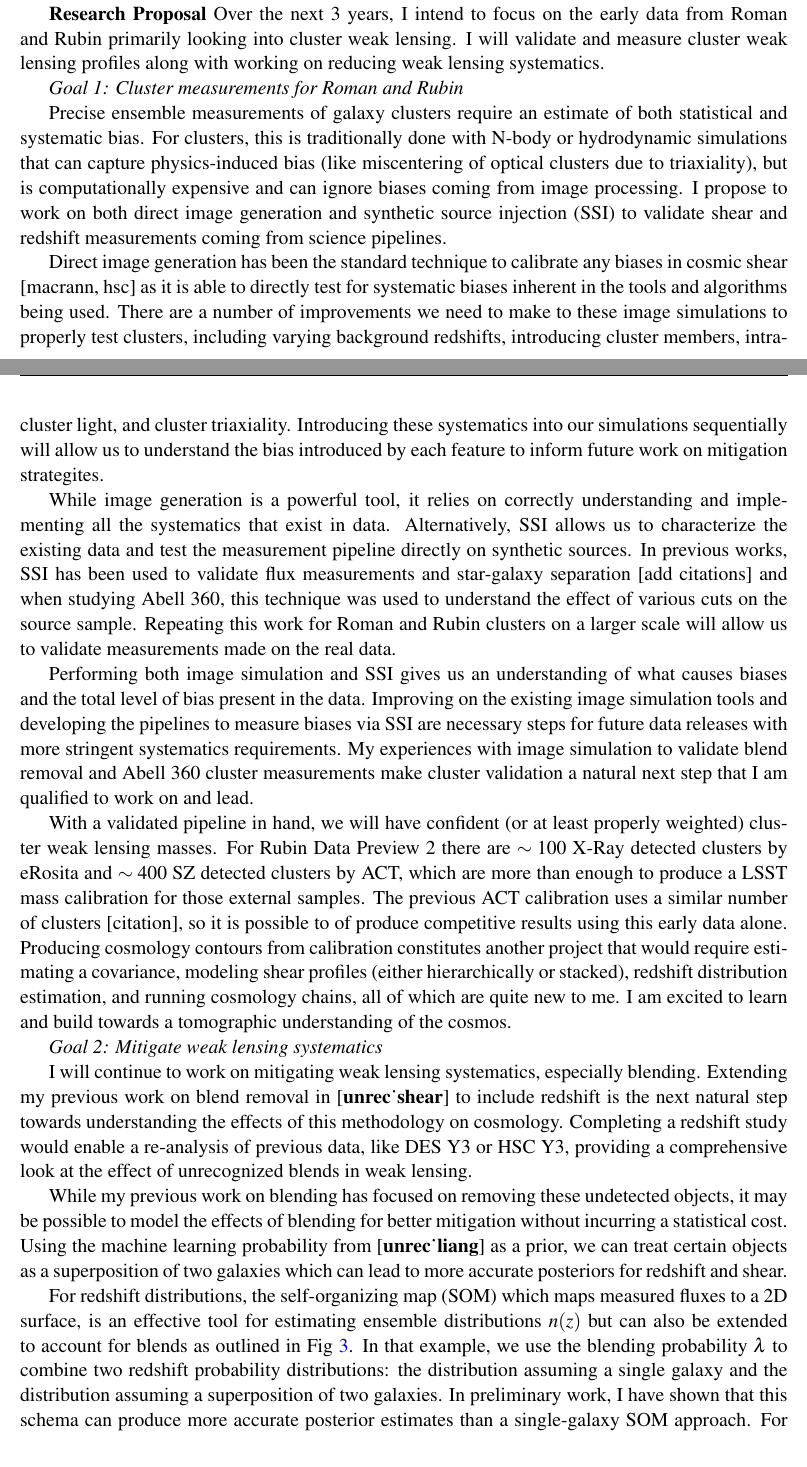
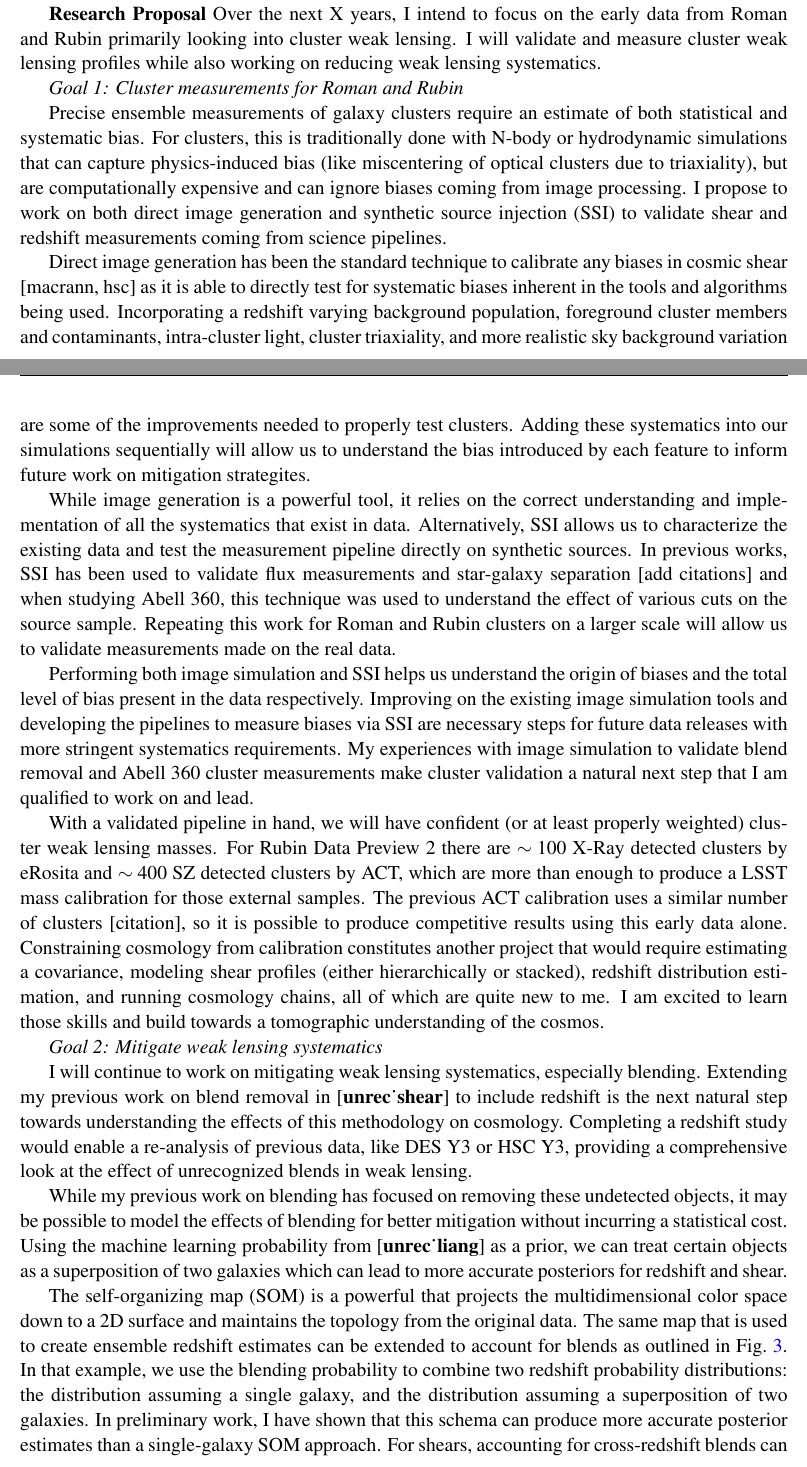
Before and after one commit to pecom/Postdoc-Application, a LaTeX document (main.tex): two parts of pages 2 and 3 of 4, joined at a grey line, cut so that both start at the same text. Compiled offline with pdfLaTeX.

Commit message:
typos and small edits

```diff
--- a/main.tex
+++ b/main.tex
@@ -129,21 +129,21 @@ The combination of AnaCal and RAIL is currently being used for HSC Year 6 cosmic
 Along the way I have developed new weak lensing mitigation strategies \cite{unrec_liang, unrec_shear}, produced some of the first weak lensing results from Rubin \cite{a360}, and have a familiarity with the cutting edge tools used in cosmological analysis \cite{edfs}.
 Building on those skills and learning more about clusters is my main goal during this postdoc.
 
-\textbf{Research Proposal} Over the next 3 years, I intend to focus on the early data from Roman and Rubin primarily looking into cluster weak lensing.
-I will validate and measure cluster weak lensing profiles along with working on reducing weak lensing systematics.
+\textbf{Research Proposal} Over the next X years, I intend to focus on the early data from Roman and Rubin primarily looking into cluster weak lensing.
+I will validate and measure cluster weak lensing profiles while also working on reducing weak lensing systematics.
 
 \textit{Goal 1: Cluster measurements for Roman and Rubin}
 
 %Clusters are an ideal testing ground for shear and photometric redshifts as they tend to have clear signals that can be measured even with only one cluster for both shear and photo-zs.
 Precise ensemble measurements of galaxy clusters require an estimate of both statistical and systematic bias.
-For clusters, this is traditionally done with N-body or hydrodynamic simulations that can capture physics-induced bias (like miscentering of optical clusters due to triaxiality), but is computationally expensive and can ignore biases coming from image processing.
+For clusters, this is traditionally done with N-body or hydrodynamic simulations that can capture physics-induced bias (like miscentering of optical clusters due to triaxiality), but are computationally expensive and can ignore biases coming from image processing.
 I propose to work on both direct image generation and synthetic source injection (SSI) to validate shear and redshift measurements coming from science pipelines.
 
 Direct image generation has been the standard technique to calibrate any biases in cosmic shear [macrann, hsc] as it is able to directly test for systematic biases inherent in the tools and algorithms being used.
-There are a number of improvements we need to make to these image simulations to properly test clusters, including varying background redshifts, introducing cluster members, intra-cluster light, and cluster triaxiality.
-Introducing these systematics into our simulations sequentially will allow us to understand the bias introduced by each feature to inform future work on mitigation strategites.
+Incorporating a redshift varying background population, foreground cluster members and contaminants, intra-cluster light, cluster triaxiality, and more realistic sky background variation are some of the improvements needed to properly test clusters.
+Adding these systematics into our simulations sequentially will allow us to understand the bias introduced by each feature to inform future work on mitigation strategites.
 
-While image generation is a powerful tool, it relies on correctly understanding and implementing all the systematics that exist in data.
+While image generation is a powerful tool, it relies on the correct understanding and implementation of all the systematics that exist in data.
 Alternatively, SSI allows us to characterize the existing data and test the measurement pipeline directly on synthetic sources.
 In previous works, SSI has been used to validate flux measurements and star-galaxy separation [add citations] and when studying Abell 360, this technique was used to understand the effect of various cuts on the source sample.
 Repeating this work for Roman and Rubin clusters on a larger scale will allow us to validate measurements made on the real data.
@@ -151,15 +151,15 @@ Repeating this work for Roman and Rubin clusters on a larger scale will allow us
 % Both image generation and SSI are image level techniques that are usually ran on the CPU and can be expensive when ran in the large amounts needed for precision calibration.
 % A straight-forward speed up would be to convert these codes to make use of GPUs via JAX-GalSim.
 % Being able to use both techniques at scale would allow us to validate both source measurement and cluster mass extraction in Roman and Rubin.
-Performing both image simulation and SSI gives us an understanding of what causes biases and the total level of bias present in the data.
+Performing both image simulation and SSI helps us understand the origin of biases and the total level of bias present in the data respectively.
 Improving on the existing image simulation tools and developing the pipelines to measure biases via SSI are necessary steps for future data releases with more stringent systematics requirements.
 My experiences with image simulation to validate blend removal and Abell 360 cluster measurements make cluster validation a natural next step that I am qualified to work on and lead.
 
 With a validated pipeline in hand, we will have confident (or at least properly weighted) cluster weak lensing masses.
 For Rubin Data Preview 2 there are $\sim 100$ X-Ray detected clusters by eRosita and $\sim 400$ SZ detected clusters by ACT, which are more than enough to produce a LSST mass calibration for those external samples.
-The previous ACT calibration uses a similar number of clusters [citation], so it is possible to of produce competitive results using this early data alone.
-Producing cosmology contours from calibration constitutes another project that would require estimating a covariance, modeling shear profiles (either hierarchically or stacked), redshift distribution estimation, and running cosmology chains, all of which are quite new to me.
-I am excited to learn and build towards a tomographic understanding of the cosmos.
+The previous ACT calibration uses a similar number of clusters [citation], so it is possible to produce competitive results using this early data alone.
+Constraining cosmology from calibration constitutes another project that would require estimating a covariance, modeling shear profiles (either hierarchically or stacked), redshift distribution estimation, and running cosmology chains, all of which are quite new to me.
+I am excited to learn those skills and build towards a tomographic understanding of the cosmos.
 %The latest eRASS calibration [citation] uses 2,000 weak lensing measurements which limits our ability to add constraining power but the ACT calibration [citation] uses a similar number of clusters giving us the possibility of producing competitive results on this early data alone.
 
 
@@ -174,7 +174,8 @@ Completing a redshift study would enable a re-analysis of previous data, like DE
 While my previous work on blending has focused on removing these undetected objects, it may be possible to model the effects of blending for better mitigation without incurring a statistical cost.
 Using the machine learning probability from \cite{unrec_liang} as a prior, we can treat certain objects as a superposition of two galaxies which can lead to more accurate posteriors for redshift and shear.
 
-For redshift distributions, the self-organizing map (SOM) which maps measured fluxes to a 2D surface, is an effective tool for estimating ensemble distributions $n(z)$ but can also be extended to account for blends as outlined in Fig~\ref{fig:som_ex}.
-In that example, we use the blending probability $\lambda$ to combine two redshift probability distributions: the distribution assuming a single galaxy and the distribution assuming a superposition of two galaxies.
+The self-organizing map (SOM) is a powerful that projects the multidimensional color space down to a 2D surface and maintains the topology from the original data.
+The same map that is used to create ensemble redshift estimates can be extended to account for blends as outlined in Fig.~\ref{fig:som_ex}.
+In that example, we use the blending probability to combine two redshift probability distributions: the distribution assuming a single galaxy, and the distribution assuming a superposition of two galaxies.
 In preliminary work, I have shown that this schema can produce more accurate posterior estimates than a single-galaxy SOM approach.
 For shears, accounting for cross-redshift blends can be done at the image processing level by improving deblending which can drive down shape noise.
```
Also changed, not shown: main.pdf, main.tex (6 more changed lines).
